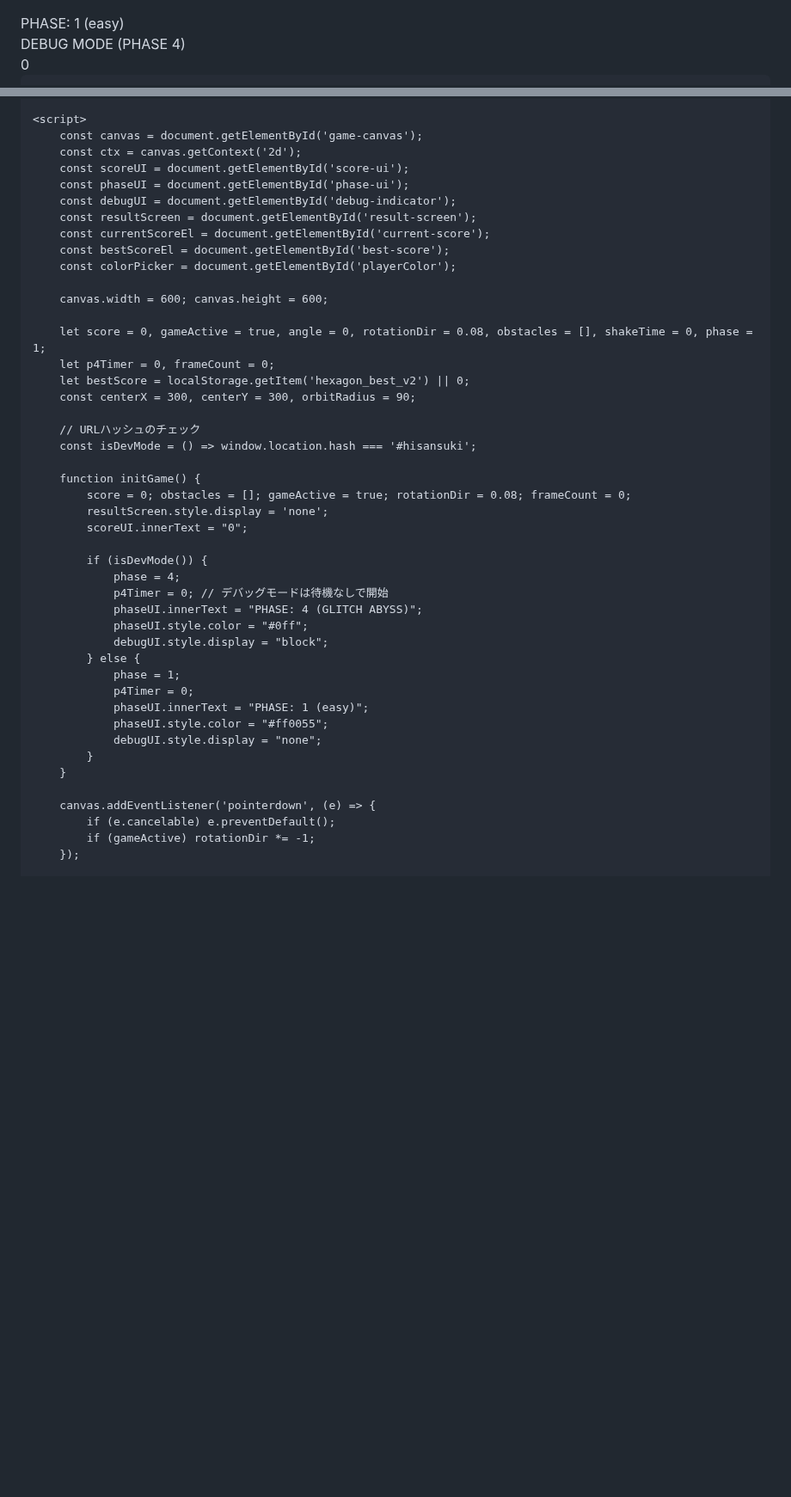
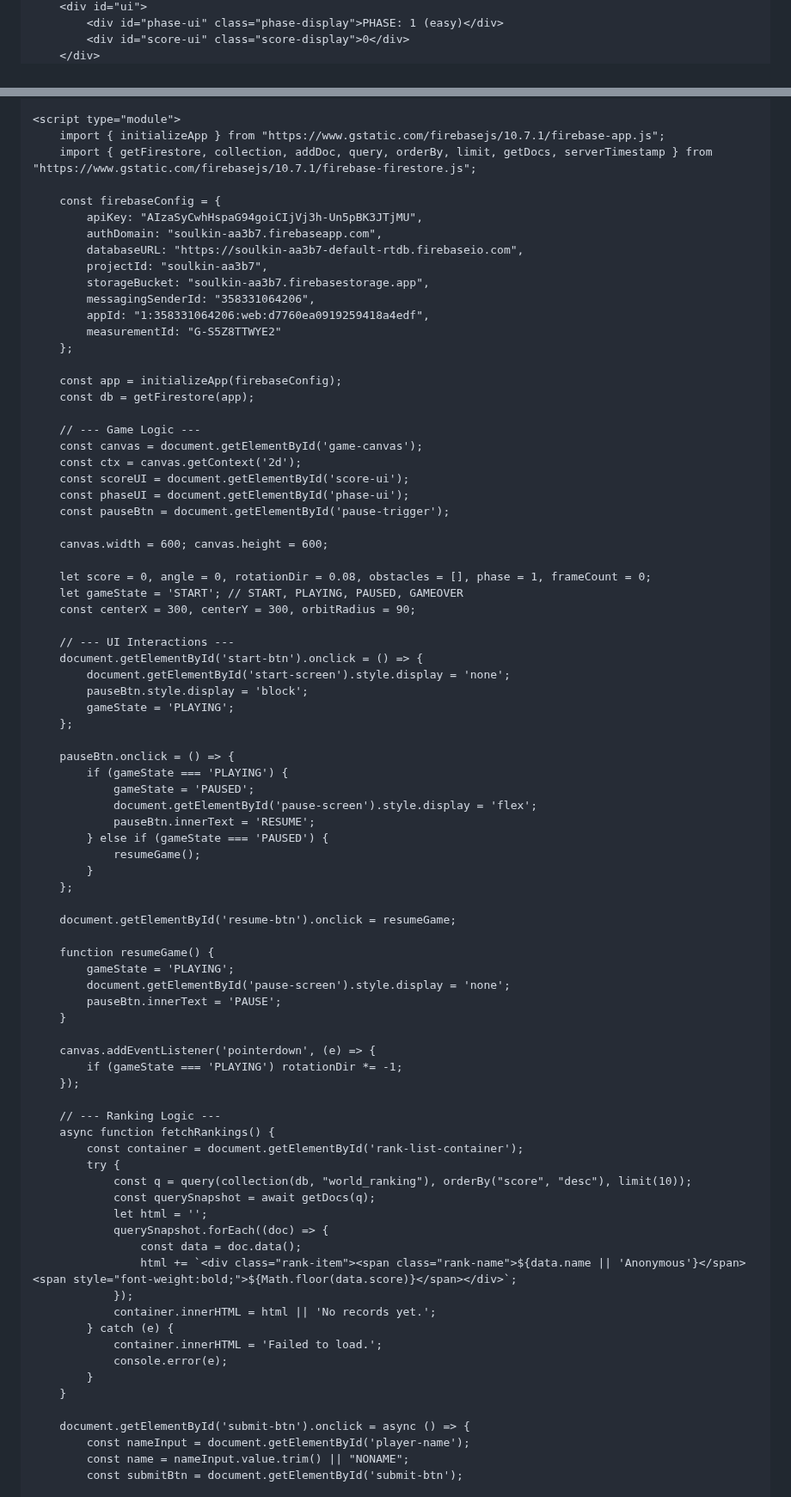
Before and after one commit to soulkin19/Game, a Markdown page: README.md, 2 parts joined by grey strips. Shown at 86% size. Drawn GitHub-style; blank space fills up the shorter version.

```diff
--- a/README.md
+++ b/README.md
@@ -43,4 +80,3 @@
         <div id="ui">
             <div id="phase-ui" class="phase-display">PHASE: 1 (easy)</div>
-            <div id="debug-indicator">DEBUG MODE (PHASE 4)</div>
             <div id="score-ui" class="score-display">0</div>
@@ -69,49 +84,86 @@
         <canvas id="game-canvas"></canvas>
     </div>
 
-    <script>
+    <script type="module">
+        import { initializeApp } from "https://www.gstatic.com/firebasejs/10.7.1/firebase-app.js";
+        import { getFirestore, collection, addDoc, query, orderBy, limit, getDocs, serverTimestamp } from "https://www.gstatic.com/firebasejs/10.7.1/firebase-firestore.js";
+
+        const firebaseConfig = {
+            apiKey: "AIzaSyCwhHspaG94goiCIjVj3h-Un5pBK3JTjMU",
+            authDomain: "soulkin-aa3b7.firebaseapp.com",
+            databaseURL: "https://soulkin-aa3b7-default-rtdb.firebaseio.com",
+            projectId: "soulkin-aa3b7",
+            storageBucket: "soulkin-aa3b7.firebasestorage.app",
+            messagingSenderId: "358331064206",
+            appId: "1:358331064206:web:d7760ea0919259418a4edf",
+            measurementId: "G-S5Z8TTWYE2"
+        };
+
+        const app = initializeApp(firebaseConfig);
+        const db = getFirestore(app);
+
+        // --- Game Logic ---
         const canvas = document.getElementById('game-canvas');
         const ctx = canvas.getContext('2d');
         const scoreUI = document.getElementById('score-ui');
         const phaseUI = document.getElementById('phase-ui');
-        const debugUI = document.getElementById('debug-indicator');
-        const resultScreen = document.getElementById('result-screen');
-        const currentScoreEl = document.getElementById('current-score');
-        const bestScoreEl = document.getElementById('best-score');
-        const colorPicker = document.getElementById('playerColor');
+        const pauseBtn = document.getElementById('pause-trigger');
 
         canvas.width = 600; canvas.height = 600;
 
-        let score = 0, gameActive = true, angle = 0, rotationDir = 0.08, obstacles = [], shakeTime = 0, phase = 1;
-        let p4Timer = 0, frameCount = 0;
-        let bestScore = localStorage.getItem('hexagon_best_v2') || 0;
+        let score = 0, angle = 0, rotationDir = 0.08, obstacles = [], phase = 1, frameCount = 0;
+        let gameState = 'START'; // START, PLAYING, PAUSED, GAMEOVER
         const centerX = 300, centerY = 300, orbitRadius = 90;
 
-        // URLハッシュのチェック
-        const isDevMode = () => window.location.hash === '#hisansuki';
+        // --- UI Interactions ---
+        document.getElementById('start-btn').onclick = () => {
+            document.getElementById('start-screen').style.display = 'none';
+            pauseBtn.style.display = 'block';
+            gameState = 'PLAYING';
+        };
 
-        function initGame() {
-            score = 0; obstacles = []; gameActive = true; rotationDir = 0.08; frameCount = 0;
-            resultScreen.style.display = 'none';
-            scoreUI.innerText = "0";
+        pauseBtn.onclick = () => {
+            if (gameState === 'PLAYING') {
+                gameState = 'PAUSED';
+                document.getElementById('pause-screen').style.display = 'flex';
+                pauseBtn.innerText = 'RESUME';
+            } else if (gameState === 'PAUSED') {
+                resumeGame();
+            }
+        };
 
-            if (isDevMode()) {
-                phase = 4;
-                p4Timer = 0; // デバッグモードは待機なしで開始
-                phaseUI.innerText = "PHASE: 4 (GLITCH ABYSS)";
-                phaseUI.style.color = "#0ff";
-                debugUI.style.display = "block";
-            } else {
-                phase = 1;
-                p4Timer = 0;
-                phaseUI.innerText = "PHASE: 1 (easy)";
-                phaseUI.style.color = "#ff0055";
-                debugUI.style.display = "none";
+        document.getElementById('resume-btn').onclick = resumeGame;
+
+        function resumeGame() {
+            gameState = 'PLAYING';
+            document.getElementById('pause-screen').style.display = 'none';
+            pauseBtn.innerText = 'PAUSE';
+        }
+
+        canvas.addEventListener('pointerdown', (e) => {
+            if (gameState === 'PLAYING') rotationDir *= -1;
+        });
+
+        // --- Ranking Logic ---
+        async function fetchRankings() {
+            const container = document.getElementById('rank-list-container');
+            try {
+                const q = query(collection(db, "world_ranking"), orderBy("score", "desc"), limit(10));
+                const querySnapshot = await getDocs(q);
+                let html = '';
+                querySnapshot.forEach((doc) => {
+                    const data = doc.data();
+                    html += `<div class="rank-item"><span class="rank-name">${data.name || 'Anonymous'}</span><span style="font-weight:bold;">${Math.floor(data.score)}</span></div>`;
+                });
+                container.innerHTML = html || 'No records yet.';
+            } catch (e) {
+                container.innerHTML = 'Failed to load.';
+                console.error(e);
             }
         }
 
-        canvas.addEventListener('pointerdown', (e) => {
-            if (e.cancelable) e.preventDefault();
-            if (gameActive) rotationDir *= -1;
-        });
+        document.getElementById('submit-btn').onclick = async () => {
+            const nameInput = document.getElementById('player-name');
+            const name = nameInput.value.trim() || "NONAME";
+            const submitBtn = document.getElementById('submit-btn');
 
```
Also changed, not shown: other parts of README.md (+110 -119 lines).
